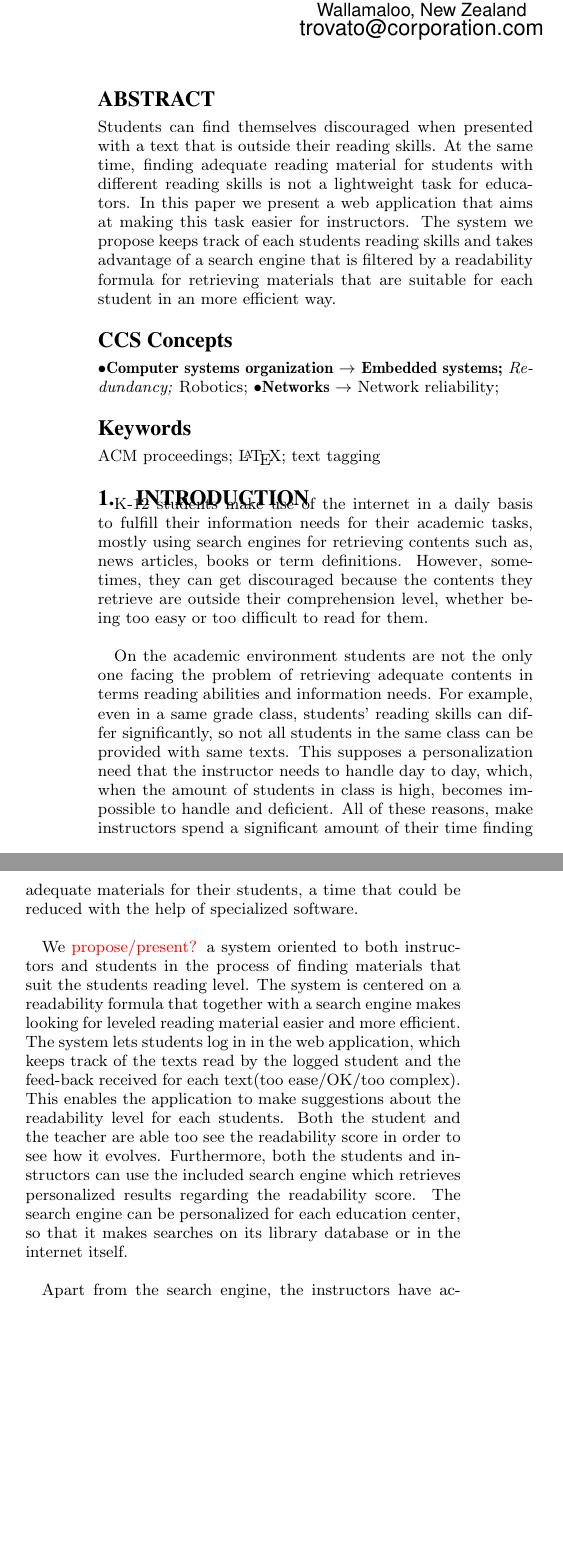
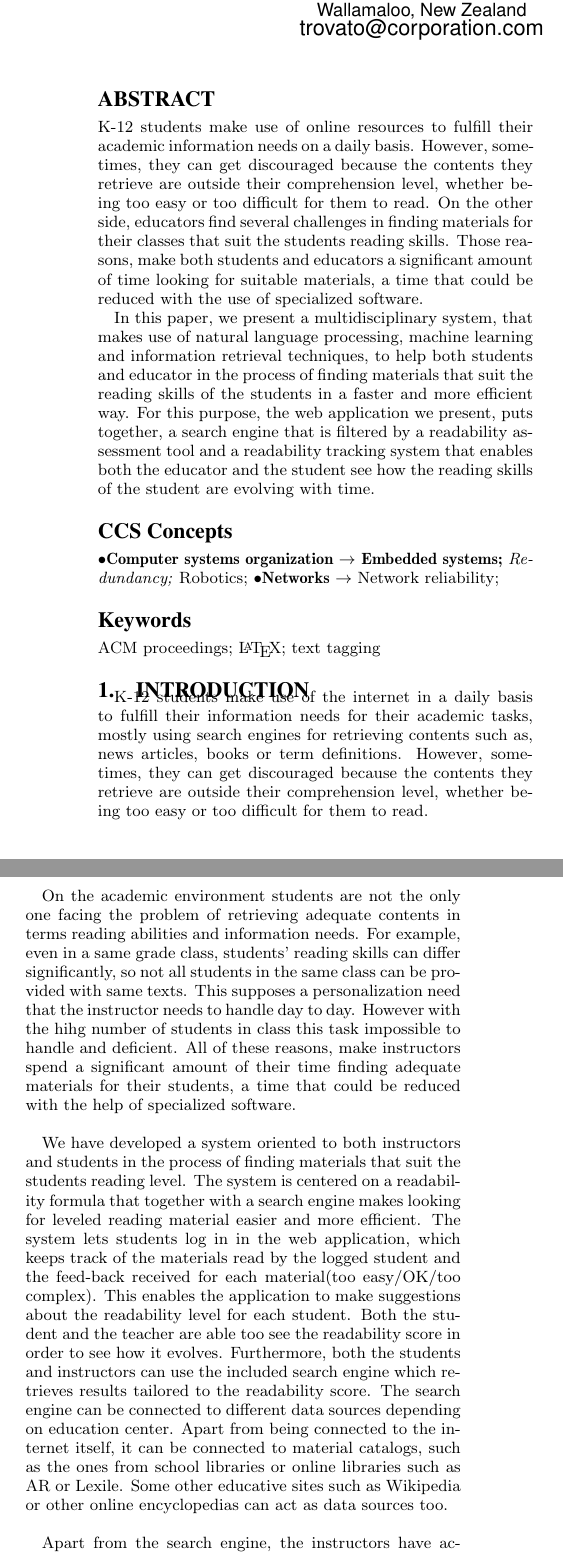
Before and after one commit to ionmadrazo/MultiLanguageReadabilityAnalyzer, a LaTeX paper (documentation/SIGIR_Demo/sig-alternate-sample.tex): two parts of the columns of the page before the commit and two parts of the columns of page 1 of 2 after it, joined at a grey line, cut so that both start at the same text, the shorter picture padded with empty space. Compiled offline with pdfLaTeX.

Commit message:
SIGIR demo update, abstract and introduction second revision

```diff
--- a/documentation/SIGIR_Demo/sig-alternate-sample.tex
+++ b/documentation/SIGIR_Demo/sig-alternate-sample.tex
@@ -147,7 +147,23 @@ G.K.M. Tobin\\
 
 \maketitle
 \begin{abstract}
-Students can find themselves discouraged when presented with a text that is outside their reading skills. At the same time, finding adequate reading material for students with different reading skills is not a lightweight task for educators. In this paper we present a web application that aims at making this task easier for instructors. The system we propose keeps track of each students reading skills and takes advantage of a search engine that is filtered by a readability formula for retrieving materials that are suitable for each student in an more efficient way.
+
+K-12 students make use of online resources to fulfill their academic information needs on a daily basis. However, sometimes, they can get discouraged because the contents they retrieve are outside their comprehension level, whether being too easy or too difficult  for them to read. On the other side, educators find several challenges in finding materials for their classes that suit the students reading skills. Those reasons, make both students and educators a significant amount of time looking for suitable materials, a time that could be reduced with the use of specialized software.
+
+ In this paper, we present a multidisciplinary system, that makes use of natural language processing, machine learning and information retrieval techniques, to help both students and educator in the process of finding materials that suit the reading skills of the students in a faster and more efficient way. For this purpose, the web application we present, puts together, a search engine that is filtered by a readability assessment tool and a readability tracking system that enables both the educator and the student see how the reading skills of the student are evolving with time.
+
+
+
+
+
+
+
+
+
+
+
+
+
 
 
 
@@ -206,14 +222,14 @@ Students can find themselves discouraged when presented with a text that is outs
 
 \section{Introduction}
 
-K-12 students make use of the internet in a daily basis to fulfill their information needs for their academic tasks, mostly using search engines for retrieving contents such as, news articles, books or term definitions. However, sometimes, they can get discouraged because the contents they retrieve are outside their comprehension level, whether being too easy or too difficult to read for them.\\
+K-12 students make use of the internet in a daily basis to fulfill their information needs for their academic tasks, mostly using search engines for retrieving contents such as, news articles, books or term definitions. However, sometimes, they can get discouraged because the contents they retrieve are outside their comprehension level, whether being too easy or too difficult  for them to read.\\
 
 %Reading is an important skill in the academic environment, a skill that can have a high impact for a student's educational opportunities and their career \cite{robinson2000issues}. However, students can get discouraged to read, when the texts provided are outside of their comprehension level, whether being too easy to read  or too difficult for them.
 
 
-On the academic environment students are not the only one facing the problem of retrieving adequate contents in terms reading abilities and information needs. For example, even in a same grade class, students' reading skills can differ significantly, so not all students in the same class can be provided with same texts. This supposes a personalization need that the instructor needs to handle day to day, which, when the amount of students in class is high, becomes impossible to handle and deficient. All of these reasons, make instructors spend a significant amount of their time finding adequate materials for their students, a time that could be reduced with the help of specialized software.\\
+On the academic environment students are not the only one facing the problem of retrieving adequate contents in terms reading abilities and information needs. For example, even in a same grade class, students' reading skills can differ significantly, so not all students in the same class can be provided with same texts. This supposes a personalization need that the instructor needs to handle day to day. However with the hihg number of students in class this task impossible to handle and deficient. All of these reasons, make instructors spend a significant amount of their time finding adequate materials for their students, a time that could be reduced with the help of specialized software.\\
 
 
-We {\color{red}propose/present?} a system oriented to both instructors and students in the process of finding materials that suit the students reading level. The system is centered on a readability formula that together with a search engine makes looking for leveled reading material easier and more efficient. The system lets students log in in the web application, which keeps track of the texts read by the logged student and the feed-back received for each text(too ease/OK/too complex). This enables the application to make suggestions about the readability level for each students. Both the student and the teacher are able too see the readability score in order to see how it evolves. Furthermore, both the students and instructors can use the included search engine which retrieves personalized results regarding the readability score. The search engine can be personalized for each education center, so that it makes searches on its library database or in the internet itself. \\
+We have developed a system oriented to both instructors and students in the process of finding materials that suit the students reading level. The system is centered on a readability formula that together with a search engine makes looking for leveled reading material easier and more efficient. The system lets students log in in the web application, which keeps track of the materials read by the logged student and the feed-back received for each material(too easy/OK/too complex). This enables the application to make suggestions about the readability level for each student. Both the student and the teacher are able too see the readability score in order to see how it evolves. Furthermore, both the students and instructors can use the included search engine which retrieves results tailored to the readability score. The search engine can be connected to different data sources depending on education center. Apart from being connected to the internet itself, it can be connected to material catalogs, such as the ones from school libraries or online libraries such as AR or Lexile. Some other educative sites such as Wikipedia or other online encyclopedias can act as data sources too. \\
 
 Apart from the search engine, the instructors have access to an analysis page, where they can submit texts they found outside the application for determining their readability score. This tool, together with the track of readability scores of each students, helps them make sure the materials they found are adequate or not for the class.
```
Also changed, not shown: documentation/SIGIR_Demo/sig-alternate-sample.pdf, documentation/SIGIR_Demo/sig-alternate-sample.tex (23 more changed lines), 3 other files.
